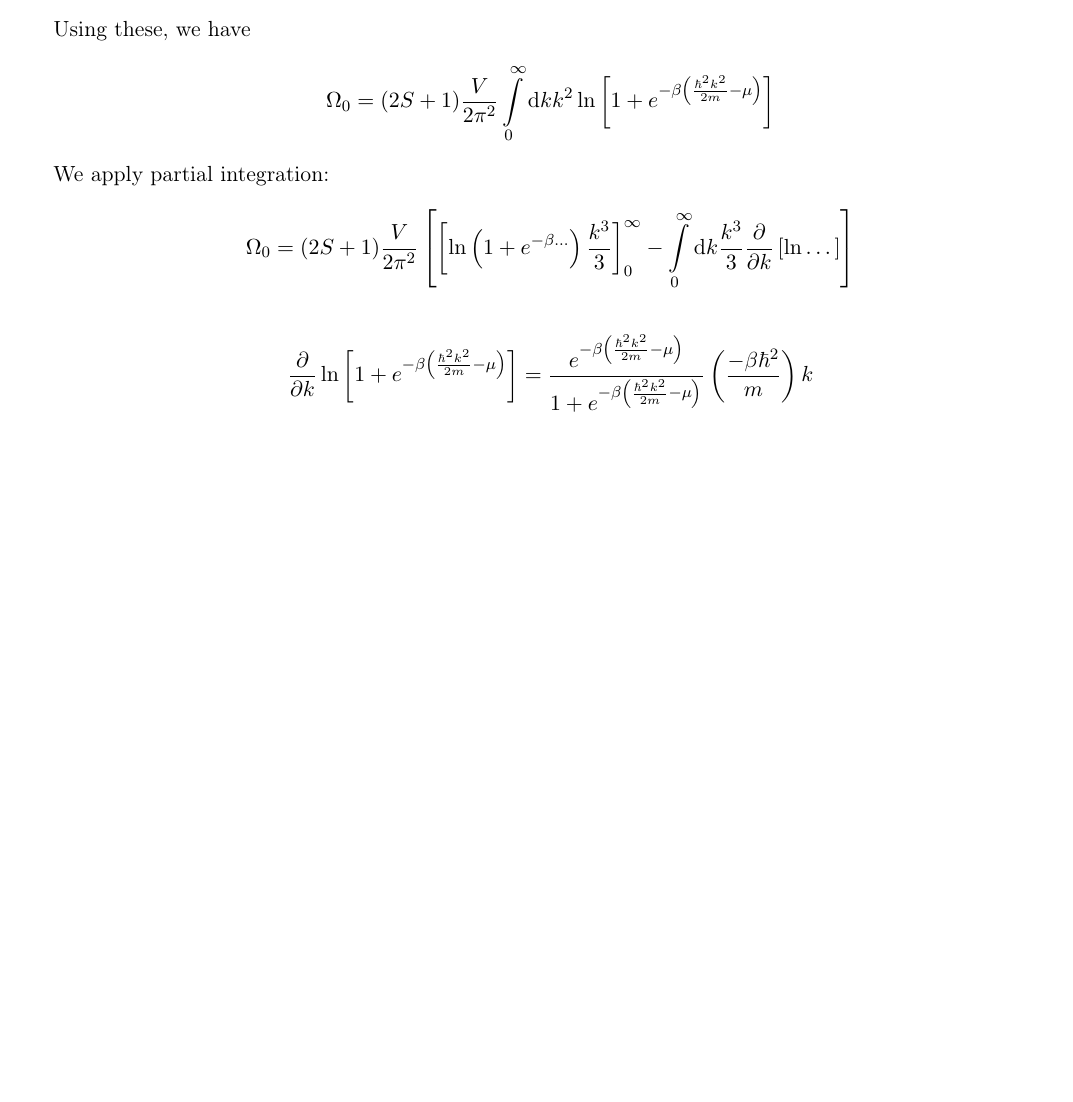
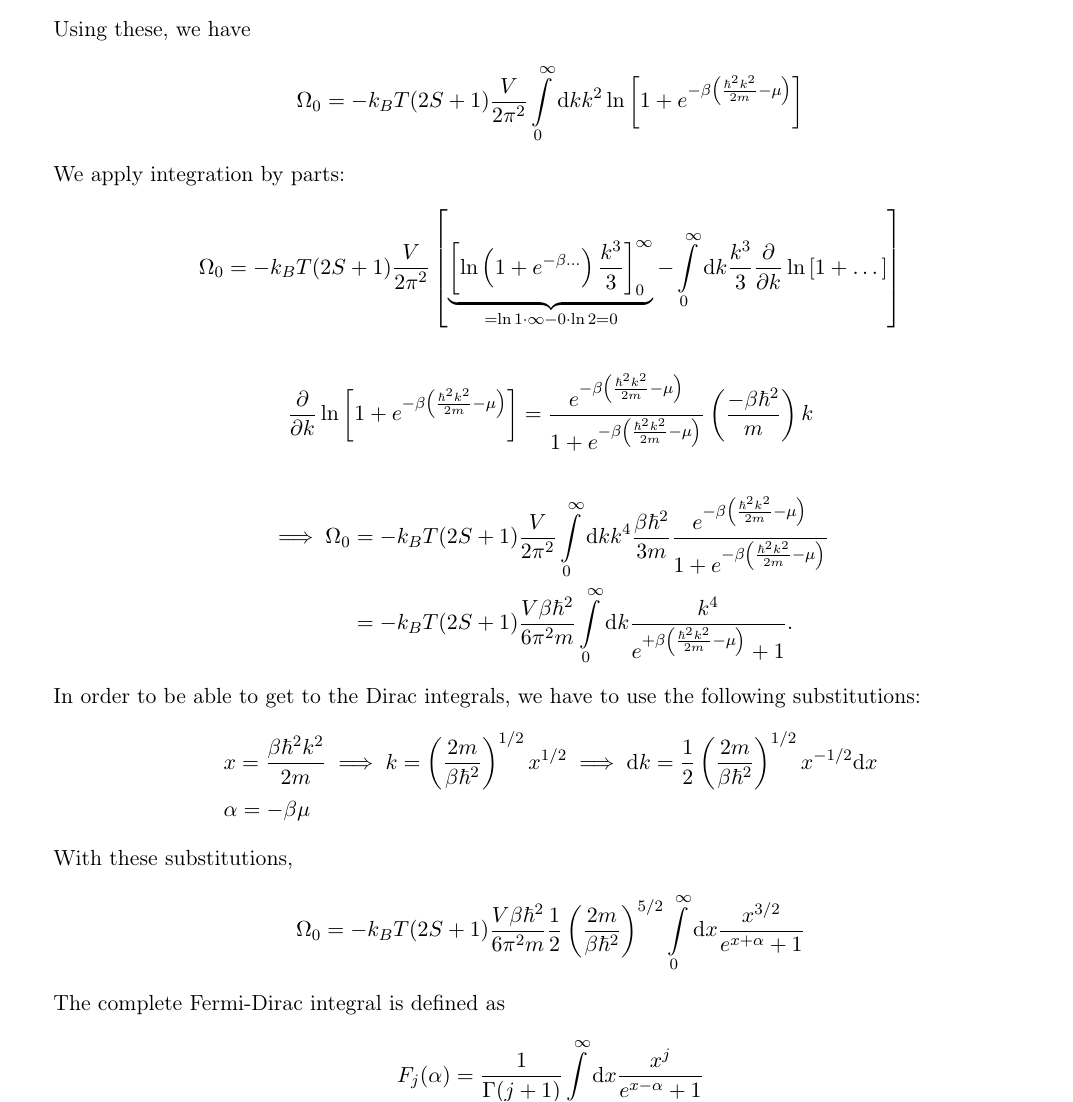
Before and after one commit to dnnagy/Statfiz-Msc, a LaTeX problem sheet (gyak/homeworks/hw-02-solved.tex): part of page 3 of 3 before the commit and part of page 3 of 4 after it, cut so that both start at the same text, the shorter picture padded with empty space. Compiled offline with pdfLaTeX.

Commit message:
Solve second hw/2

```diff
--- a/gyak/homeworks/hw-02-solved.tex
+++ b/gyak/homeworks/hw-02-solved.tex
@@ -136,14 +136,14 @@
     \end{align*}
     Using these, we have
     \begin{align*}
-        \Omega_0 &= (2S+1)\frac{V}{2\pi^2}\int\limits_{0}^{\infty} \dd k k^2 \ln\left[1+e^{-\beta\left(\frac{\hbar^2k^2}{2m} - \mu\right)}\right]
+        \Omega_0 &= -k_BT (2S+1)\frac{V}{2\pi^2}\int\limits_{0}^{\infty} \dd k k^2 \ln\left[1+e^{-\beta\left(\frac{\hbar^2k^2}{2m} - \mu\right)}\right]
     \end{align*}
-    We apply partial integration:
+    We apply integration by parts:
     \begin{equation*}
-        \Omega_0 = (2S+1)\frac{V}{2\pi^2}
+        \Omega_0 = -k_BT (2S+1)\frac{V}{2\pi^2}
         \left[
-            \left[\ln\left(1+e^{-\beta\dots}\right)\frac{k^3}{3}\right]_{0}^{\infty}
-            - \int\limits_{0}^{\infty}\dd k \frac{k^3}{3} \frac{\partial}{\partial k}\left[\ln \dots\right]
+            \underbrace{\left[\ln\left(1+e^{-\beta\dots}\right)\frac{k^3}{3}\right]_{0}^{\infty}}_{= \ln 1 \cdot \infty - 0\cdot\ln 2 = 0}
+            - \int\limits_{0}^{\infty}\dd k \frac{k^3}{3} \frac{\partial}{\partial k}\ln\left[1 + \dots\right]
         \right]
     \end{equation*}
     \begin{align*}
@@ -151,6 +151,26 @@
         = \frac{e^{-\beta\left(\frac{\hbar^2k^2}{2m} - \mu\right)}}{1+e^{-\beta\left(\frac{\hbar^2k^2}{2m} - \mu\right)}}
         \left(\frac{-\beta\hbar^2}{m}\right)k
     \end{align*}
+    \begin{align*}
+        \implies \Omega_0 &= -k_BT (2S+1)\frac{V}{2\pi^2} \int\limits_{0}^{\infty}\dd k
+        k^4\frac{\beta\hbar^2}{3m} \frac{e^{-\beta\left(\frac{\hbar^2k^2}{2m} - \mu\right)}}{1+e^{-\beta\left(\frac{\hbar^2k^2}{2m} - \mu\right)}}\\
+        & = -k_BT (2S+1)\frac{V\beta\hbar^2}{6\pi^2m}\int\limits_{0}^{\infty}\dd k \frac{k^4}{e^{+\beta\left(\frac{\hbar^2k^2}{2m} - \mu\right)}+1}.
+    \end{align*}
+    In order to be able to get to the Dirac integrals, we have to use the following substitutions:
+    \begin{align*}
+        &x = \frac{\beta\hbar^2k^2}{2m} \implies k = \left(\frac{2m}{\beta\hbar^2}\right)^{1/2}x^{1/2}
+        \implies \dd k = \frac{1}{2}\left(\frac{2m}{\beta\hbar^2}\right)^{1/2} x^{-1/2}\dd x \\
+        &\alpha = -\beta\mu
+    \end{align*}
+    With these substitutions,
+    \begin{align*}
+        \Omega_0 & = -k_BT (2S+1)\frac{V\beta\hbar^2}{6\pi^2m}\frac{1}{2}\left(\frac{2m}{\beta\hbar^2}\right)^{5/2}
+        \int\limits_{0}^{\infty} \dd x \frac{x^{3/2}}{e^{x+\alpha}+1}
+    \end{align*}
+    The complete Fermi-Dirac integral is defined as
+    \begin{equation*}
+        F_j(\alpha) = \frac{1}{\Gamma(j+1)}\int\limits_{0}^{\infty}\dd x \frac{x^j}{e^{x-\alpha}+1}
+    \end{equation*}
     %%%%%%%%%%%%%%%%%%%%%%%%%%%%%%%%%%%%%%%%%%%%%%%%%%%%%%%%%%%%%%%%%%%%%%%%%%%%%%%%%%%%%%%%%%%%%%%
                                             % EXERCISE 3 %
     %%%%%%%%%%%%%%%%%%%%%%%%%%%%%%%%%%%%%%%%%%%%%%%%%%%%%%%%%%%%%%%%%%%%%%%%%%%%%%%%%%%%%%%%%%%%%%%
```
Also changed, not shown: gyak/homeworks/hw-02-solved.pdf, 3 other files.
